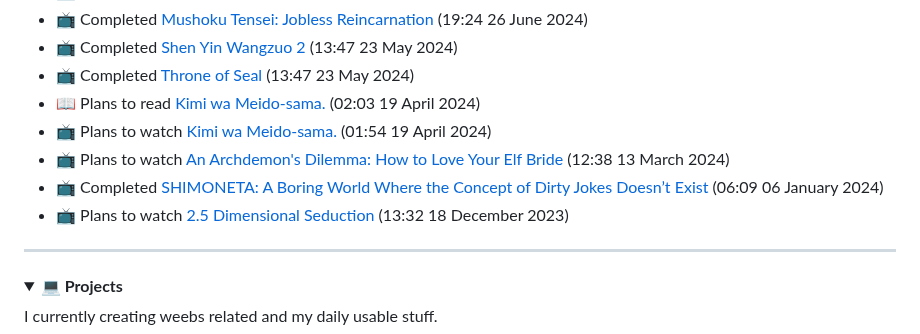
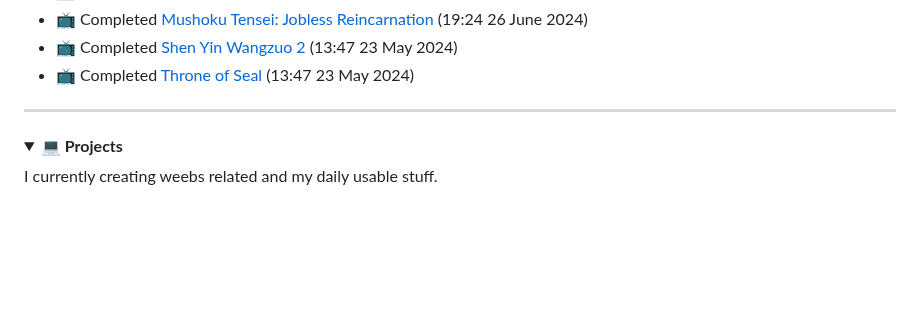
Before and after one commit to zYxDevs/zYxDevs, a Markdown page: README.md, the part around the change. GitHub-like rendering; folded sections open; blank space fills up the shorter version.

Commit message:
Update AniList activity in README.md

```diff
--- a/README.md
+++ b/README.md
@@ -78,11 +78,6 @@ class Biograph():
 -   📺 Completed [Mushoku Tensei: Jobless Reincarnation](https://anilist.co/anime/108465) (19:24 26 June 2024)
 -   📺 Completed [Shen Yin Wangzuo 2](https://anilist.co/anime/153499) (13:47 23 May 2024)
 -   📺 Completed [Throne of Seal](https://anilist.co/anime/146409) (13:47 23 May 2024)
--   📖 Plans to read [Kimi wa Meido-sama.](https://anilist.co/manga/121700) (02:03 19 April 2024)
--   📺 Plans to watch [Kimi wa Meido-sama.](https://anilist.co/anime/172190) (01:54 19 April 2024)
--   📺 Plans to watch [An Archdemon's Dilemma: How to Love Your Elf Bride](https://anilist.co/anime/156023) (12:38 13 March 2024)
--   📺 Completed [SHIMONETA: A Boring World Where the Concept of Dirty Jokes Doesn’t Exist](https://anilist.co/anime/20910) (06:09 06 January 2024)
--   📺 Plans to watch [2.5 Dimensional Seduction](https://anilist.co/anime/158559) (13:32 18 December 2023)
 
 <!-- ANILIST_ACTIVITY:end -->
 </details>
```
